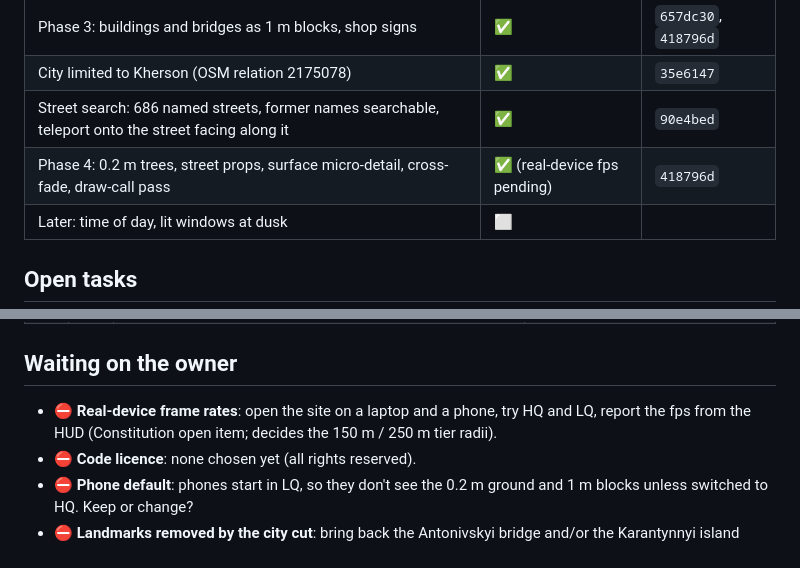
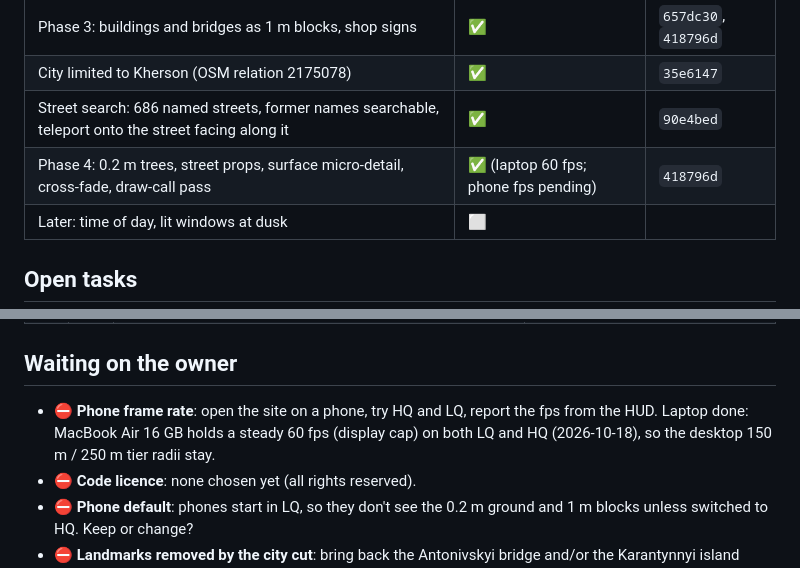
Before and after one commit to serhii-ilin/kherson, a Markdown page: docs/PROGRESS.md, 2 parts joined by grey strips. GitHub-like rendering.

Commit message:
PROGRESS: laptop frame rate measured; phone still pending
Co-Authored-By: Claude Opus 5.5 <noreply@anthropic.com>

```diff
--- a/docs/PROGRESS.md
+++ b/docs/PROGRESS.md
@@ -21,7 +21,7 @@ _Last updated: 2026-10-18_
 | Phase 3: buildings and bridges as 1 m blocks, shop signs | ✅ | `657dc30`, `418796d` |
 | City limited to Kherson (OSM relation 2175078) | ✅ | `35e6147` |
 | Street search: 686 named streets, former names searchable, teleport onto the street facing along it | ✅ | `90e4bed` |
-| Phase 4: 0.2 m trees, street props, surface micro-detail, cross-fade, draw-call pass | ✅ (real-device fps pending) | `418796d` |
+| Phase 4: 0.2 m trees, street props, surface micro-detail, cross-fade, draw-call pass | ✅ (laptop 60 fps; phone fps pending) | `418796d` |
 | Later: time of day, lit windows at dusk | ⬜ | |
 
 ## Open tasks
@@ -57,7 +57,7 @@ Priority: **P1** must fix soon (licence or budget breach) · **P2** visible defe
 
 ## Waiting on the owner
 
-- ⛔ **Real-device frame rates**: open the site on a laptop and a phone, try HQ and LQ, report the fps from the HUD (Constitution open item; decides the 150 m / 250 m tier radii).
+- ⛔ **Phone frame rate**: open the site on a phone, try HQ and LQ, report the fps from the HUD. Laptop done: MacBook Air 16 GB holds a steady 60 fps (display cap) on both LQ and HQ (2026-10-18), so the desktop 150 m / 250 m tier radii stay.
 - ⛔ **Code licence**: none chosen yet (all rights reserved).
 - ⛔ **Phone default**: phones start in LQ, so they don't see the 0.2 m ground and 1 m blocks unless switched to HQ. Keep or change?
 - ⛔ **Landmarks removed by the city cut**: bring back the Antonivskyi bridge and/or the Karantynnyi island entry?
```
